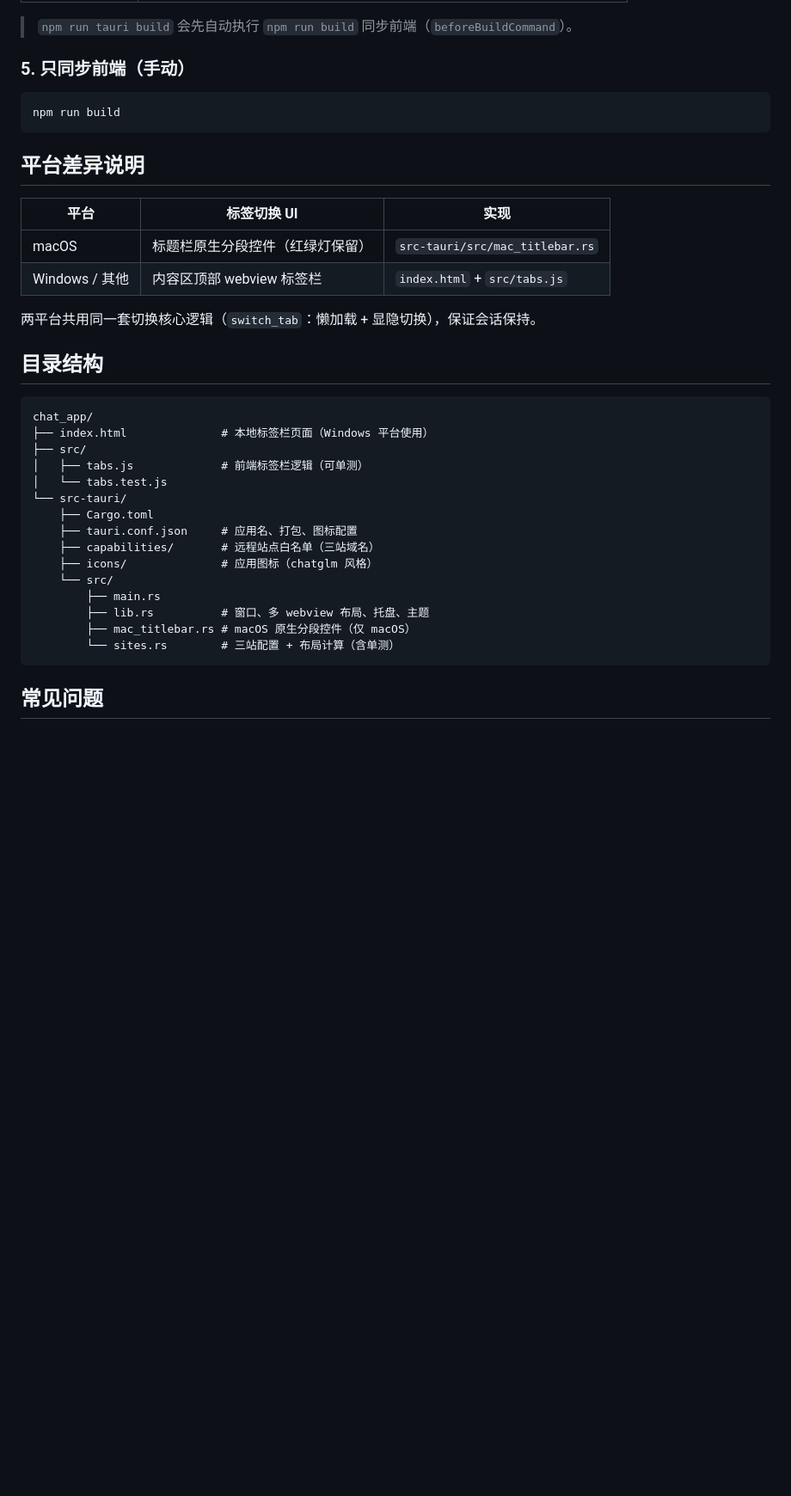
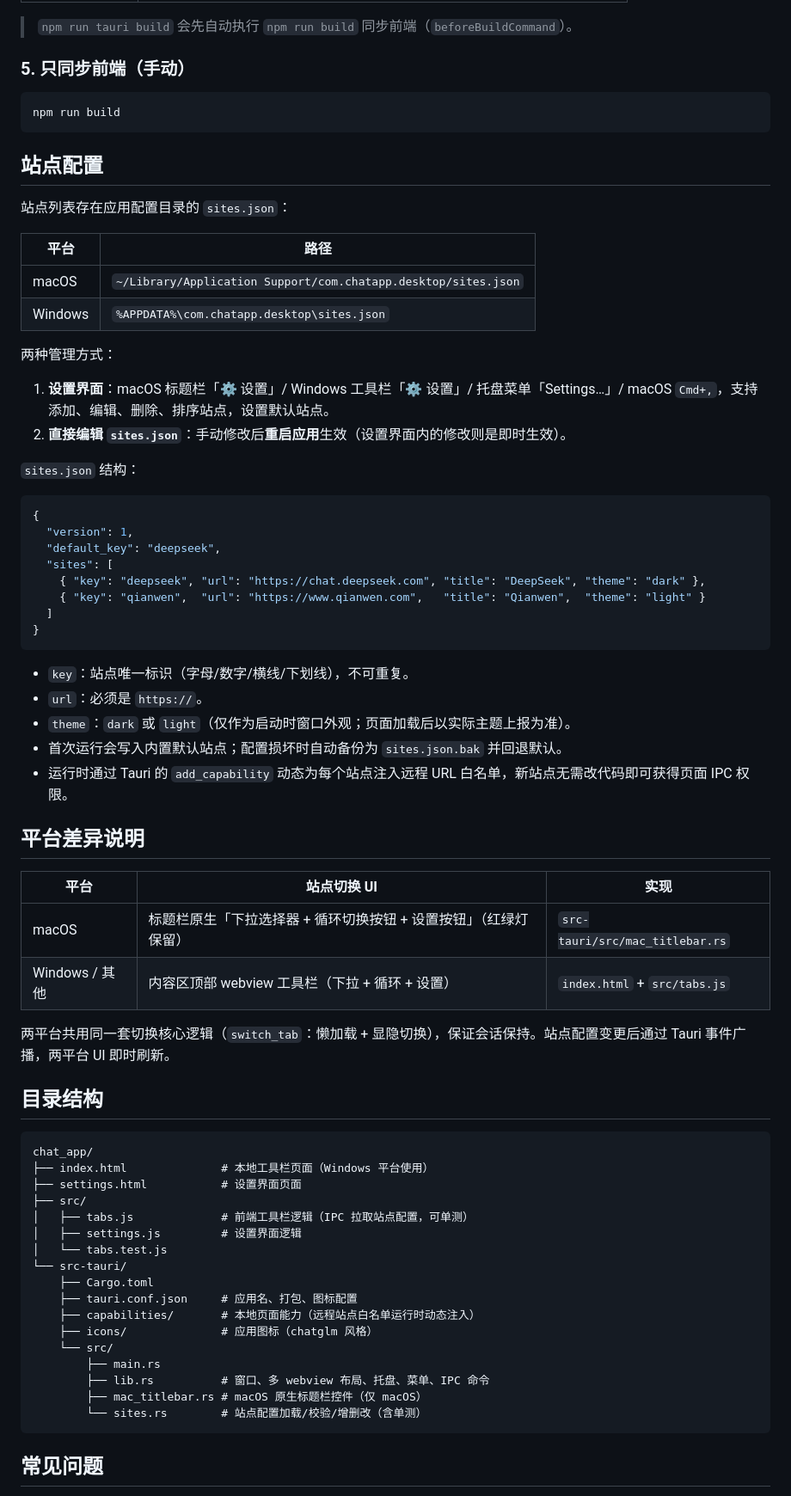
Before and after one commit to limoncc/chat-app, a Markdown page: README.md, the part around one of its changes. Shown at 86% size. Drawn GitHub-style; blank space fills up the shorter version.

Commit message:
Docs(readme): 更新站点配置式管理说明
- 概述改为配置式站点管理（设置界面 + sites.json）
- 新增「站点配置」章节：配置文件路径、两种管理方式、sites.json 结构说明
- 平台差异与目录结构同步更新

````diff
--- a/README.md
+++ b/README.md
@@ -69,33 +70,68 @@ npm run tauri build
 npm run build
 ```
 
+## 站点配置
+
+站点列表存在应用配置目录的 `sites.json`：
+
+| 平台 | 路径 |
+|------|------|
+| macOS | `~/Library/Application Support/com.chatapp.desktop/sites.json` |
+| Windows | `%APPDATA%\com.chatapp.desktop\sites.json` |
+
+两种管理方式：
+
+1. **设置界面**：macOS 标题栏「⚙ 设置」/ Windows 工具栏「⚙ 设置」/ 托盘菜单「Settings…」/ macOS `Cmd+,`，支持添加、编辑、删除、排序站点，设置默认站点。
+2. **直接编辑 `sites.json`**：手动修改后**重启应用**生效（设置界面内的修改则是即时生效）。
+
+`sites.json` 结构：
+
+```json
+{
+  "version": 1,
+  "default_key": "deepseek",
+  "sites": [
+    { "key": "deepseek", "url": "https://chat.deepseek.com", "title": "DeepSeek", "theme": "dark" },
+    { "key": "qianwen",  "url": "https://www.qianwen.com",   "title": "Qianwen",  "theme": "light" }
+  ]
+}
+```
+
+- `key`：站点唯一标识（字母/数字/横线/下划线），不可重复。
+- `url`：必须是 `https://`。
+- `theme`：`dark` 或 `light`（仅作为启动时窗口外观；页面加载后以实际主题上报为准）。
+- 首次运行会写入内置默认站点；配置损坏时自动备份为 `sites.json.bak` 并回退默认。
+- 运行时通过 Tauri 的 `add_capability` 动态为每个站点注入远程 URL 白名单，新站点无需改代码即可获得页面 IPC 权限。
+
 ## 平台差异说明
 
-| 平台 | 标签切换 UI | 实现 |
+| 平台 | 站点切换 UI | 实现 |
 |------|------------|------|
-| macOS | 标题栏原生分段控件（红绿灯保留） | `src-tauri/src/mac_titlebar.rs` |
-| Windows / 其他 | 内容区顶部 webview 标签栏 | `index.html` + `src/tabs.js` |
+| macOS | 标题栏原生「下拉选择器 + 循环切换按钮 + 设置按钮」（红绿灯保留） | `src-tauri/src/mac_titlebar.rs` |
+| Windows / 其他 | 内容区顶部 webview 工具栏（下拉 + 循环 + 设置） | `index.html` + `src/tabs.js` |
 
-两平台共用同一套切换核心逻辑（`switch_tab`：懒加载 + 显隐切换），保证会话保持。
+两平台共用同一套切换核心逻辑（`switch_tab`：懒加载 + 显隐切换），保证会话保持。站点配置变更后通过 Tauri 事件广播，两平台 UI 即时刷新。
 
 ## 目录结构
 
 ```
 chat_app/
-├── index.html              # 本地标签栏页面（Windows 平台使用）
+├── index.html              # 本地工具栏页面（Windows 平台使用）
+├── settings.html           # 设置界面页面
 ├── src/
-│   ├── tabs.js             # 前端标签栏逻辑（可单测）
+│   ├── tabs.js             # 前端工具栏逻辑（IPC 拉取站点配置，可单测）
+│   ├── settings.js         # 设置界面逻辑
 │   └── tabs.test.js
 └── src-tauri/
     ├── Cargo.toml
     ├── tauri.conf.json     # 应用名、打包、图标配置
-    ├── capabilities/       # 远程站点白名单（三站域名）
+    ├── capabilities/       # 本地页面能力（远程站点白名单运行时动态注入）
     ├── icons/              # 应用图标（chatglm 风格）
     └── src/
         ├── main.rs
-        ├── lib.rs          # 窗口、多 webview 布局、托盘、主题
-        ├── mac_titlebar.rs # macOS 原生分段控件（仅 macOS）
-        └── sites.rs        # 三站配置 + 布局计算（含单测）
+        ├── lib.rs          # 窗口、多 webview 布局、托盘、菜单、IPC 命令
+        ├── mac_titlebar.rs # macOS 原生标题栏控件（仅 macOS）
+        └── sites.rs        # 站点配置加载/校验/增删改（含单测）
 ```
 
 ## 常见问题
````
Also changed, not shown: other parts of README.md (+9 -6 lines).
